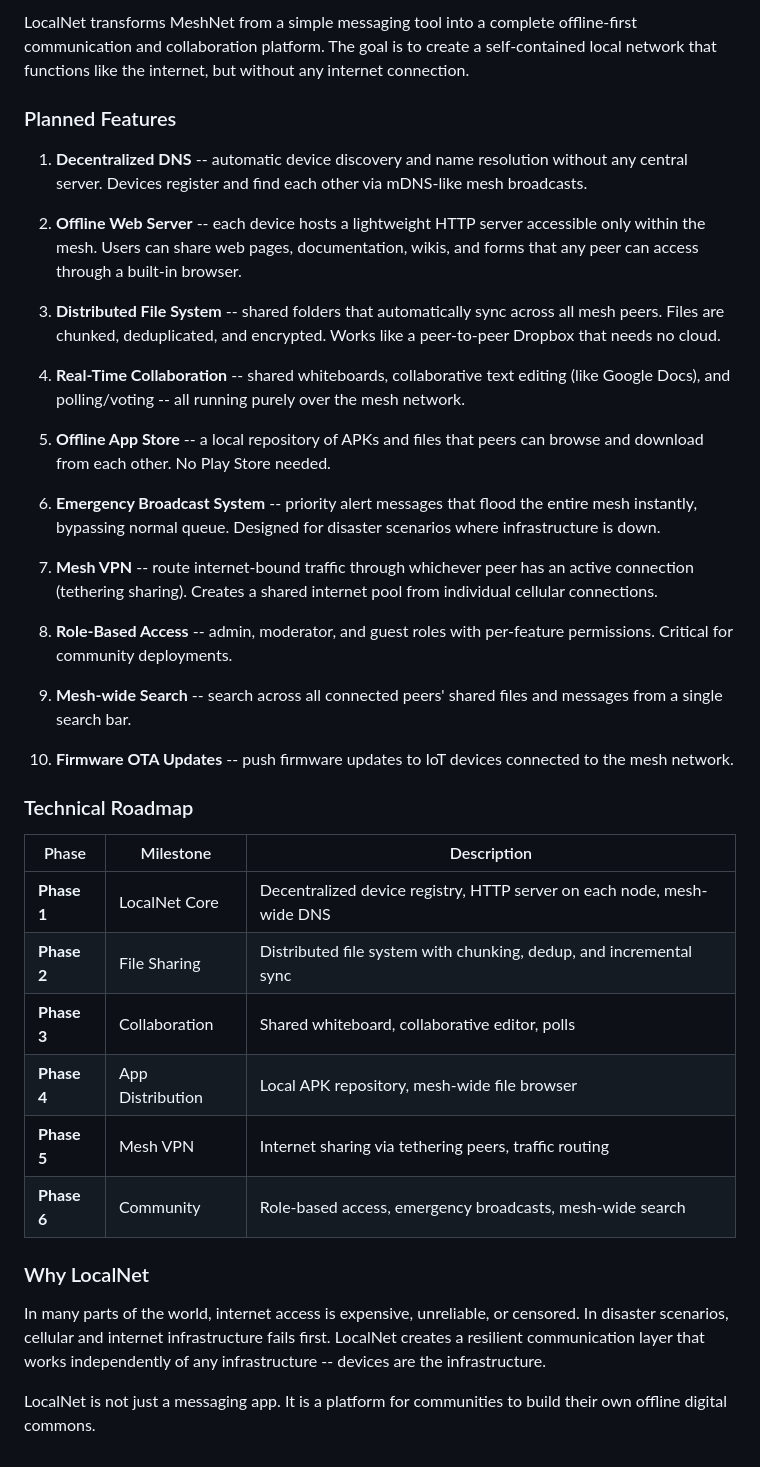
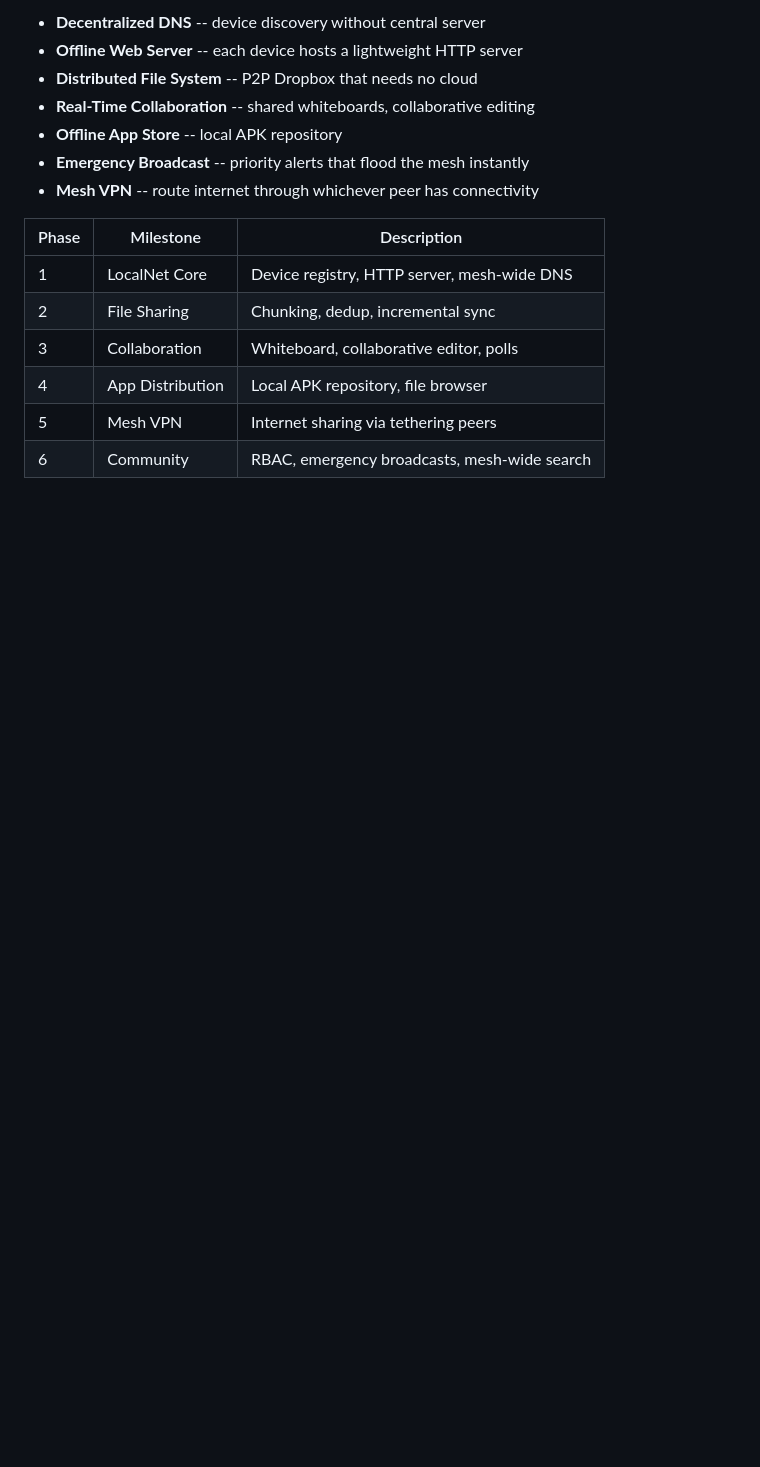
Before and after one commit to asadbekabdulboqiyev/meshnet_app, a Markdown page: README.md, the part around the change printed below. GitHub-like rendering; blank space fills up the shorter version.

```diff
--- a/README.md
+++ b/README.md
@@ -88,41 +95,17 @@ This project is licensed under the **GNU Affero General Public License v3.0** --
 
-LocalNet transforms MeshNet from a simple messaging tool into a complete offline-first communication and collaboration platform. The goal is to create a self-contained local network that functions like the internet, but without any internet connection.
-
-### Planned Features
-
-1. **Decentralized DNS** -- automatic device discovery and name resolution without any central server. Devices register and find each other via mDNS-like mesh broadcasts.
-
-2. **Offline Web Server** -- each device hosts a lightweight HTTP server accessible only within the mesh. Users can share web pages, documentation, wikis, and forms that any peer can access through a built-in browser.
-
-3. **Distributed File System** -- shared folders that automatically sync across all mesh peers. Files are chunked, deduplicated, and encrypted. Works like a peer-to-peer Dropbox that needs no cloud.
-
-4. **Real-Time Collaboration** -- shared whiteboards, collaborative text editing (like Google Docs), and polling/voting -- all running purely over the mesh network.
-
-5. **Offline App Store** -- a local repository of APKs and files that peers can browse and download from each other. No Play Store needed.
-
-6. **Emergency Broadcast System** -- priority alert messages that flood the entire mesh instantly, bypassing normal queue. Designed for disaster scenarios where infrastructure is down.
-
-7. **Mesh VPN** -- route internet-bound traffic through whichever peer has an active connection (tethering sharing). Creates a shared internet pool from individual cellular connections.
-
-8. **Role-Based Access** -- admin, moderator, and guest roles with per-feature permissions. Critical for community deployments.
-
-9. **Mesh-wide Search** -- search across all connected peers' shared files and messages from a single search bar.
-
-10. **Firmware OTA Updates** -- push firmware updates to IoT devices connected to the mesh network.
-
-### Technical Roadmap
+- **Decentralized DNS** -- device discovery without central server
+- **Offline Web Server** -- each device hosts a lightweight HTTP server
+- **Distributed File System** -- P2P Dropbox that needs no cloud
+- **Real-Time Collaboration** -- shared whiteboards, collaborative editing
+- **Offline App Store** -- local APK repository
+- **Emergency Broadcast** -- priority alerts that flood the mesh instantly
+- **Mesh VPN** -- route internet through whichever peer has connectivity
 
 | Phase | Milestone | Description |
 |-------|-----------|-------------|
-| **Phase 1** | LocalNet Core | Decentralized device registry, HTTP server on each node, mesh-wide DNS |
-| **Phase 2** | File Sharing | Distributed file system with chunking, dedup, and incremental sync |
-| **Phase 3** | Collaboration | Shared whiteboard, collaborative editor, polls |
-| **Phase 4** | App Distribution | Local APK repository, mesh-wide file browser |
-| **Phase 5** | Mesh VPN | Internet sharing via tethering peers, traffic routing |
-| **Phase 6** | Community | Role-based access, emergency broadcasts, mesh-wide search |
-
-### Why LocalNet
-
-In many parts of the world, internet access is expensive, unreliable, or censored. In disaster scenarios, cellular and internet infrastructure fails first. LocalNet creates a resilient communication layer that works independently of any infrastructure -- devices are the infrastructure.
-
-LocalNet is not just a messaging app. It is a platform for communities to build their own offline digital commons.
+| 1 | LocalNet Core | Device registry, HTTP server, mesh-wide DNS |
+| 2 | File Sharing | Chunking, dedup, incremental sync |
+| 3 | Collaboration | Whiteboard, collaborative editor, polls |
+| 4 | App Distribution | Local APK repository, file browser |
+| 5 | Mesh VPN | Internet sharing via tethering peers |
+| 6 | Community | RBAC, emergency broadcasts, mesh-wide search |
```
Also changed, not shown: other parts of README.md (+58 -51 lines), screenshots/01-chats.png (added), screenshots/02-chat.png (added), screenshots/03-network.png (added), screenshots/04-pairing.png (added), screenshots/05-group.png (added), 1 other file.
